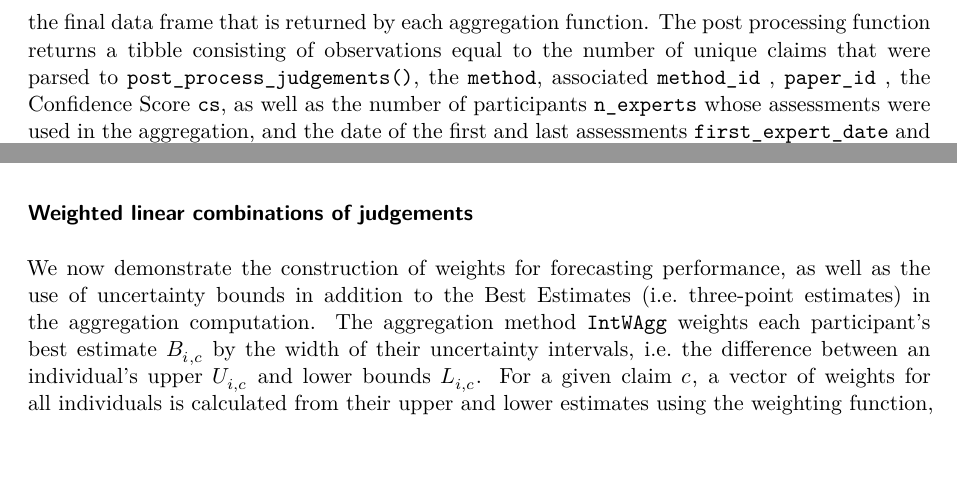
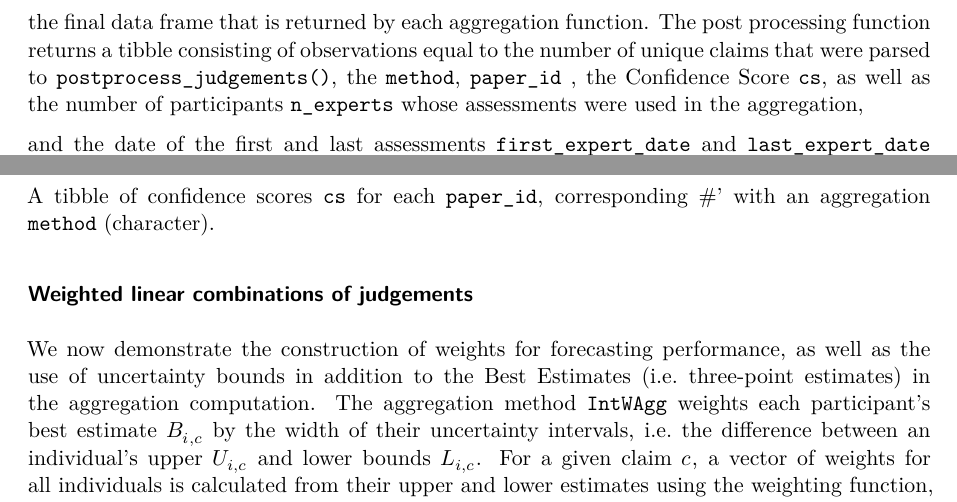
Before and after one commit to metamelb-repliCATS/aggreCAT, a Quarto document (inst/ms/aggreCAT.qmd): two parts of page 13 of 30, joined at a grey line, cut so that both start at the same text, the shorter picture padded with empty space. Rendered offline with R 4.5, knitr and Pandoc in place of Quarto, then LaTeX, with nearby package versions; drawn as R Markdown's standard PDF in place of the format the file asks for; some code elsewhere in the file could not run offline.

Commit message:
fix typo postprocess_judgements()

```diff
--- a/inst/ms/aggreCAT.qmd
+++ b/inst/ms/aggreCAT.qmd
@@ -737,12 +737,20 @@ and the aggregation method is applied, the function
 data frame that is returned by each aggregation function. The post
 processing function returns a [tibble]{.class} consisting of
 observations equal to the number of unique claims that were parsed to
-`post_process_judgements()`, the `method`, associated `method_id` ,
-`paper_id` , the Confidence Score `cs`, as well as the number of
-participants `n_experts` whose assessments were used in the aggregation,
+`postprocess_judgements()`, the `method`, `paper_id` , the Confidence Score `cs`,
+as well as the number of participants `n_experts` whose assessments were used in the aggregation,
+
+
 and the date of the first and last assessments `first_expert_date` and
 `last_expert_date` respectively. (David/AAron to check - are we still
 doing `method_id`)??
+
+
+
+
+A tibble of confidence scores `cs` for each `paper_id`, corresponding
+#' with an aggregation `method` (character).
+
 :::
 :::
 
```
Also changed, not shown: inst/ms/aggreCAT.qmd (2 more changed lines).
